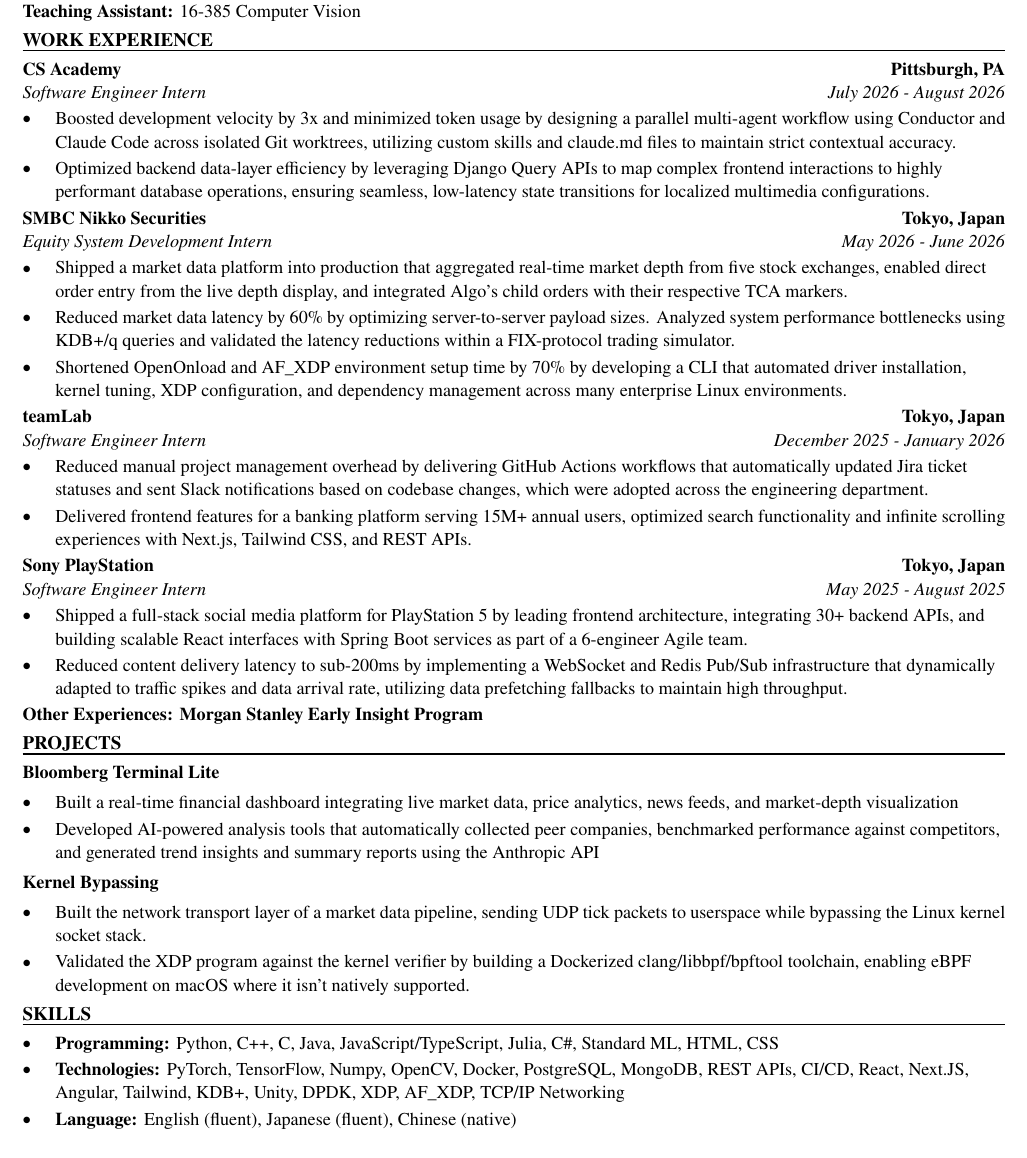
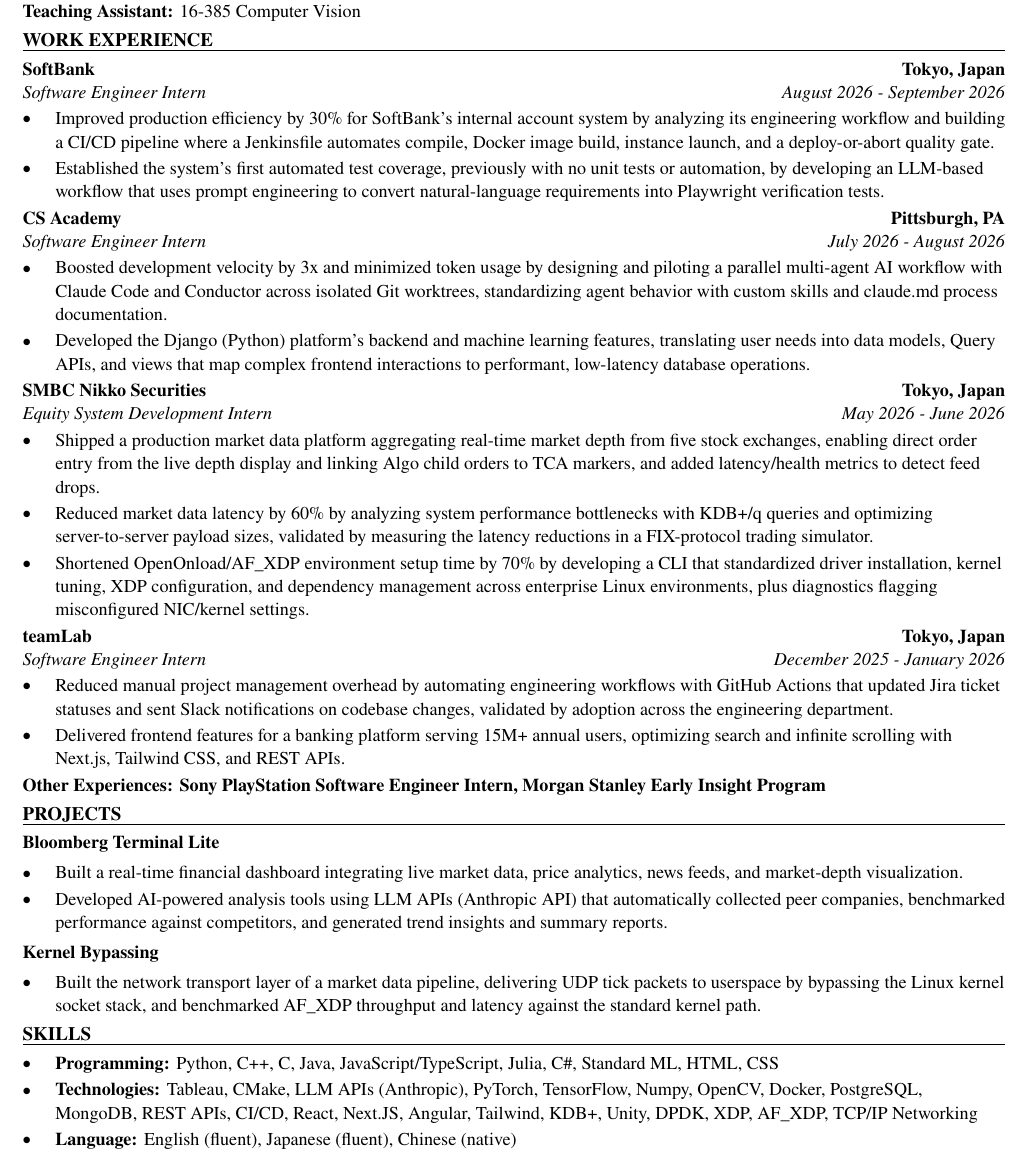
Before and after one commit to xinyichan04/resume, a LaTeX CV (resume.tex, which reads skills.tex): part of the page, cut so that both start at the same text. Compiled offline with pdfLaTeX.

Commit message:
Tailor for Vontier: Engineering Intern - Design Process and AI (Summer 2027) (ATS score 33.3 -> 100.0)

```diff
--- a/resume.tex
+++ b/resume.tex
@@ -50,43 +50,42 @@
 \textbf{Teaching Assistant:} 16-385 Computer Vision
 
 \section*{WORK EXPERIENCE}
+\entry{SoftBank}{Tokyo, Japan}{Software Engineer Intern}{August 2026 - September 2026}
+\begin{itemize}
+  \item Improved production efficiency by 30\% for SoftBank's internal account system by analyzing its engineering workflow and building a CI/CD pipeline where a Jenkinsfile automates compile, Docker image build, instance launch, and a deploy-or-abort quality gate.
+  \item Established the system's first automated test coverage, previously with no unit tests or automation, by developing an LLM-based workflow that uses prompt engineering to convert natural-language requirements into Playwright verification tests.
+\end{itemize}
+
 \entry{CS Academy}{Pittsburgh, PA}{Software Engineer Intern}{July 2026 - August 2026}
 \begin{itemize}
-  \item Boosted development velocity by 3x and minimized token usage by designing a parallel multi-agent workflow using Conductor and Claude Code across isolated Git worktrees, utilizing custom skills and claude.md files to maintain strict contextual accuracy.
-  \item Optimized backend data-layer efficiency by leveraging Django Query APIs to map complex frontend interactions to highly performant database operations, ensuring seamless, low-latency state transitions for localized multimedia configurations.
+  \item Boosted development velocity by 3x and minimized token usage by designing and piloting a parallel multi-agent AI workflow with Claude Code and Conductor across isolated Git worktrees, standardizing agent behavior with custom skills and claude.md process documentation.
+  \item Developed the Django (Python) platform's backend and machine learning features, translating user needs into data models, Query APIs, and views that map complex frontend interactions to performant, low-latency database operations.
 \end{itemize}
 
 \entry{SMBC Nikko Securities}{Tokyo, Japan}{Equity System Development Intern}{May 2026 - June 2026}
 \begin{itemize}
-  \item Shipped a market data platform into production that aggregated real-time market depth from five stock exchanges, enabled direct order entry from the live depth display, and integrated Algo's child orders with their respective TCA markers.
-  \item Reduced market data latency by 60\% by optimizing server-to-server payload sizes. Analyzed system performance bottlenecks using KDB+/q queries and validated the latency reductions within a FIX-protocol trading simulator.
-  \item Shortened OpenOnload and AF\_XDP environment setup time by 70\% by developing a CLI that automated driver installation, kernel tuning, XDP configuration, and dependency management across many enterprise Linux environments.
+  \item Shipped a production market data platform aggregating real-time market depth from five stock exchanges, enabling direct order entry from the live depth display and linking Algo child orders to TCA markers, and added latency/health metrics to detect feed drops.
+  \item Reduced market data latency by 60\% by analyzing system performance bottlenecks with KDB+/q queries and optimizing server-to-server payload sizes, validated by measuring the latency reductions in a FIX-protocol trading simulator.
+  \item Shortened OpenOnload/AF\_XDP environment setup time by 70\% by developing a CLI that standardized driver installation, kernel tuning, XDP configuration, and dependency management across enterprise Linux environments, plus diagnostics flagging misconfigured NIC/kernel settings.
 \end{itemize}
 
 \entry{teamLab}{Tokyo, Japan}{Software Engineer Intern}{December 2025 - January 2026}
 \begin{itemize}
-  \item Reduced manual project management overhead by delivering GitHub Actions workflows that automatically updated Jira ticket statuses and sent Slack notifications based on codebase changes, which were adopted across the engineering department.
-  \item Delivered frontend features for a banking platform serving 15M+ annual users, optimized search functionality and infinite scrolling experiences with Next.js, Tailwind CSS, and REST APIs.
+  \item Reduced manual project management overhead by automating engineering workflows with GitHub Actions that updated Jira ticket statuses and sent Slack notifications on codebase changes, validated by adoption across the engineering department.
+  \item Delivered frontend features for a banking platform serving 15M+ annual users, optimizing search and infinite scrolling with Next.js, Tailwind CSS, and REST APIs.
 \end{itemize}
-
-\entry{Sony PlayStation}{Tokyo, Japan}{Software Engineer Intern}{May 2025 - August 2025}
-\begin{itemize}
-  \item Shipped a full-stack social media platform for PlayStation 5 by leading frontend architecture, integrating 30+ backend APIs, and building scalable React interfaces with Spring Boot services as part of a 6-engineer Agile team.
-  \item Reduced content delivery latency to sub-200ms by implementing a WebSocket and Redis Pub/Sub infrastructure that dynamically adapted to traffic spikes and data arrival rate, utilizing data prefetching fallbacks to maintain high throughput.
-\end{itemize}
-\textbf{Other Experiences: Morgan Stanley Early Insight Program}
+\textbf{Other Experiences: Sony PlayStation Software Engineer Intern, Morgan Stanley Early Insight Program}
 
 \section*{PROJECTS}
 \textbf{Bloomberg Terminal Lite}\par\vspace{2pt}
 \begin{itemize}
-  \item Built a real-time financial dashboard integrating live market data, price analytics, news feeds, and market-depth visualization
-  \item Developed AI-powered analysis tools that automatically collected peer companies, benchmarked performance against competitors, and generated trend insights and summary reports using the Anthropic API
+  \item Built a real-time financial dashboard integrating live market data, price analytics, news feeds, and market-depth visualization.
+  \item Developed AI-powered analysis tools using LLM APIs (Anthropic API) that automatically collected peer companies, benchmarked performance against competitors, and generated trend insights and summary reports.
 \end{itemize}
 \vspace{2pt}
 \textbf{Kernel Bypassing}\par\vspace{2pt}
 \begin{itemize}
-  \item Built the network transport layer of a market data pipeline, sending UDP tick packets to userspace while bypassing the Linux kernel socket stack.
-  \item Validated the XDP program against the kernel verifier by building a Dockerized clang/libbpf/bpftool toolchain, enabling eBPF development on macOS where it isn't natively supported.
+  \item Built the network transport layer of a market data pipeline, delivering UDP tick packets to userspace by bypassing the Linux kernel socket stack, and benchmarked AF\_XDP throughput and latency against the standard kernel path.
 \end{itemize}
 
 \input{skills.tex}
--- a/skills.tex
+++ b/skills.tex
@@ -2,6 +2,6 @@
 \section*{SKILLS}
 \begin{itemize}
   \item \textbf{Programming:} Python, C++, C, Java, JavaScript/TypeScript, Julia, C\#, Standard ML, HTML, CSS
-  \item \textbf{Technologies:} PyTorch, TensorFlow, Numpy, OpenCV, Docker, PostgreSQL, MongoDB, REST APIs, CI/CD, React, Next.JS, Angular, Tailwind, KDB+, Unity, DPDK, XDP, AF\_XDP, TCP/IP Networking
+  \item \textbf{Technologies:} Tableau, CMake, LLM APIs (Anthropic), PyTorch, TensorFlow, Numpy, OpenCV, Docker, PostgreSQL, MongoDB, REST APIs, CI/CD, React, Next.JS, Angular, Tailwind, KDB+, Unity, DPDK, XDP, AF\_XDP, TCP/IP Networking
   \item \textbf{Language:} English (fluent), Japanese (fluent), Chinese (native)
 \end{itemize}
```
